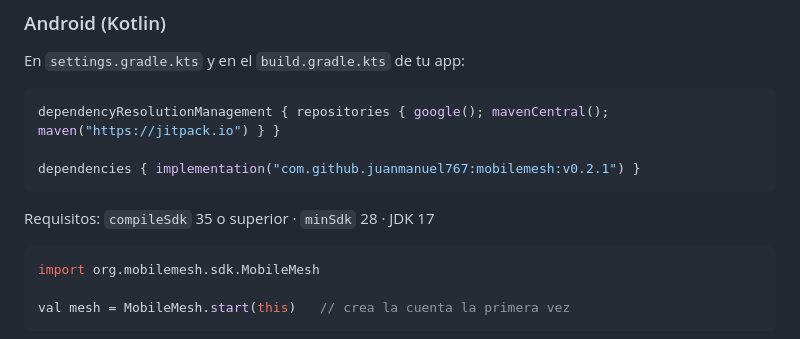
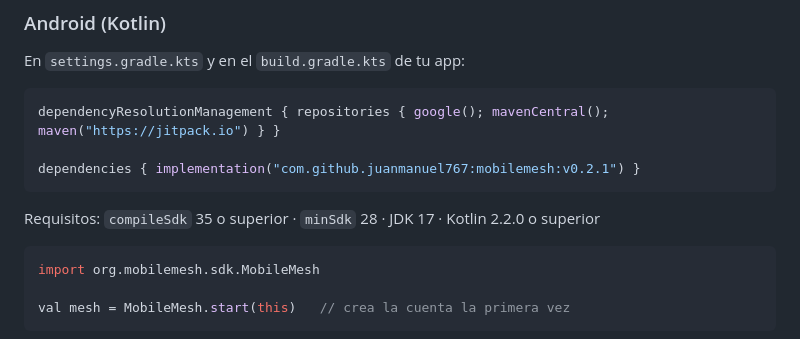
Before and after one commit to juanmanuel767/mobilemesh, a Markdown page: README.md, the part around the change. Drawn GitHub-style.

````diff
--- a/README.md
+++ b/README.md
@@ -102,7 +102,7 @@ dependencyResolutionManagement { repositories { google(); mavenCentral(); maven(
 dependencies { implementation("com.github.juanmanuel767:mobilemesh:v0.2.1") }
 ```
 
-Requisitos: `compileSdk` 35 o superior · `minSdk` 28 · JDK 17
+Requisitos: `compileSdk` 35 o superior · `minSdk` 28 · JDK 17 · Kotlin 2.2.0 o superior
 
 ```kotlin
 import org.mobilemesh.sdk.MobileMesh
````
Also changed, not shown: docs/sdk.md (+5 -1 lines).
